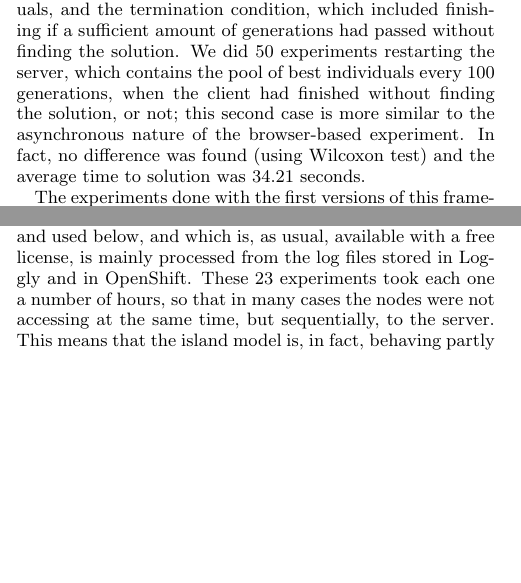
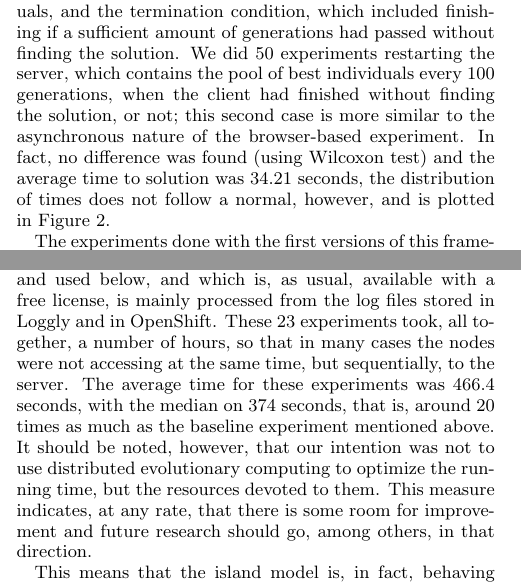
Before and after one commit to JJ/modeling-volunteer-computing, a LaTeX paper (GECCO/wk0705.tex): two parts of the columns of page 4 of 7, joined at a grey line, cut so that both start at the same text, the shorter picture padded with empty space. Compiled offline with pdfLaTeX; the source files are stored in an older character set and shown here as Unicode.

Commit message:
Version ready for uploading

```diff
--- a/GECCO/wk0705.tex
+++ b/GECCO/wk0705.tex
@@ -507,7 +508,9 @@ which contains the pool of best individuals every 100 generations,
 when the client had finished without finding the solution, or not;
 this second case is more similar to the asynchronous nature of the
 browser-based experiment. In fact, no difference was found (using
-Wilcoxon test) and the average time to solution was 34.21 seconds.
+Wilcoxon test) and the average time to solution was 34.21 seconds, the
+distribution of times does not follow a normal, however, and is
+plotted in Figure \ref{fig:base}.
 
 The experiments done with the first versions of this framework have
 already been published elsewhere \cite{arxiv:modeling}. We proved that
@@ -548,9 +551,18 @@ so that accounts for the popularity, not any particular problem with
 the algorithm in one or the other. That is why the data that we have
 obtained and used below, and which is, as usual, available with a free
 license, is mainly processed from the log files stored in Loggly and
-in OpenShift. These 23 experiments took each one a number of hours, so
+in OpenShift. These 23 experiments took, all together, a number of hours, so
 that in many cases the nodes were not accessing at the same time, but
-sequentially, to the server. This means that the island model is, in
+sequentially, to the server. The average time for these experiments
+was 466.4 seconds, with the median on 374 seconds, that is, around 20
+times as much as the baseline experiment mentioned above. It should be
+noted, however, that our intention was not to use distributed
+evolutionary computing to optimize the running time, but the resources
+devoted to them. This measure indicates, at any rate, that there is
+some room for improvement and future research should go, among others,
+in that direction.
+
+This means that the island model is, in
 fact, behaving partly as a pool-based evolutionary algorithm
 \cite{sofea:evopar2012} with some results, the best from each
 generation, available to future runs. This is clearly noticed when
```
Also changed, not shown: GECCO/wk0705.tex (13 more changed lines).
